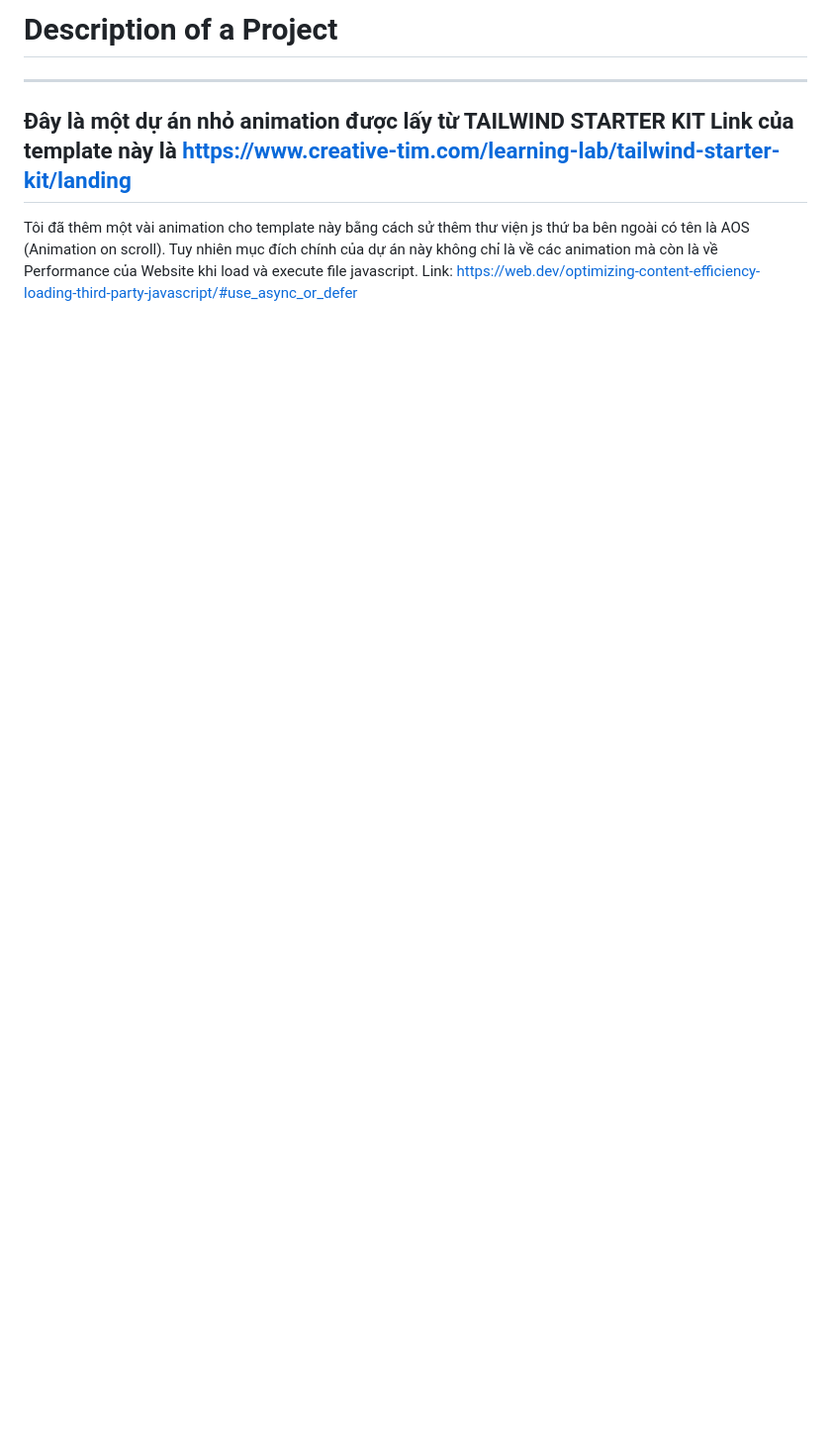
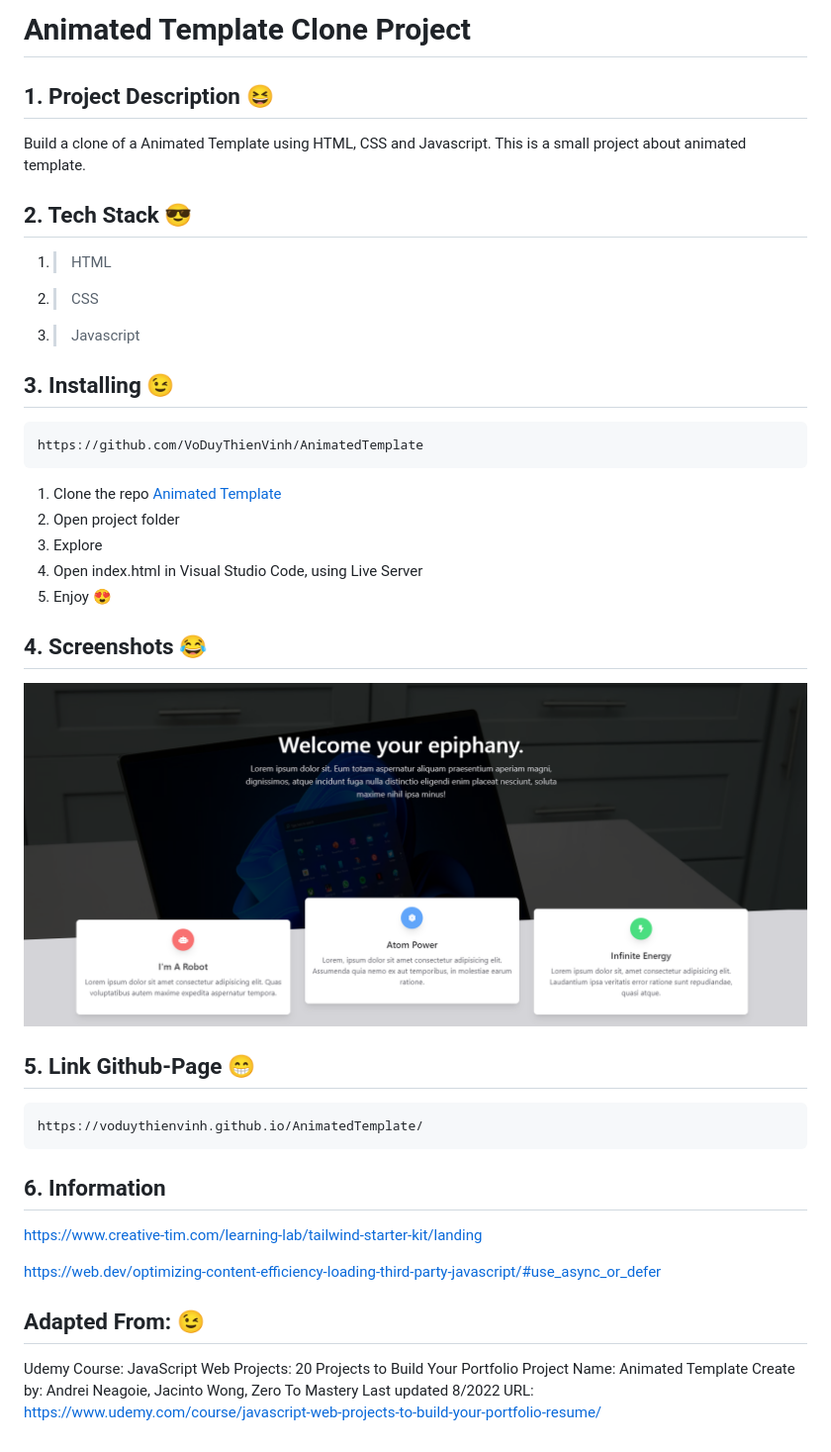
Before and after one commit to VoDuyThienVinh/AnimatedTemplate, a Markdown page: README.md, the part around the change. Shown: that part at 99% size. GitHub-like rendering; pictures changed too: images/animatedTemplate.png (added); blank space fills up the shorter version.

Commit message:
Update project

````diff
--- a/README.md
+++ b/README.md
@@ -1,9 +1,48 @@
-# Description of a Project
-***
-Đây là một dự án nhỏ animation được lấy từ TAILWIND STARTER KIT
-Link của template này là https://www.creative-tim.com/learning-lab/tailwind-starter-kit/landing
----
+# Animated Template Clone Project
 
-Tôi đã thêm một vài animation cho template này bằng cách sử thêm thư viện js thứ ba bên ngoài có tên là AOS (Animation on scroll).
-Tuy nhiên mục đích chính của dự án này không chỉ là về các animation mà còn là về Performance của Website khi load và execute file javascript.
-Link: https://web.dev/optimizing-content-efficiency-loading-third-party-javascript/#use_async_or_defer
+## 1. Project Description 😆
+
+Build a clone of a Animated Template using HTML, CSS and Javascript.
+This is a small project about animated template.
+
+## 2. Tech Stack 😎
+
+1. >HTML
+2. >CSS
+3. >Javascript
+
+## 3. Installing 😉
+
+```link
+https://github.com/VoDuyThienVinh/AnimatedTemplate
+```
+
+1. Clone the repo [Animated Template](https://github.com/VoDuyThienVinh/AnimatedTemplate)
+2. Open project folder
+3. Explore
+4. Open index.html in Visual Studio Code, using Live Server
+5. Enjoy 😍
+
+## 4. Screenshots 😂
+
+![Image description](images/animatedTemplate.png)
+
+## 5. Link Github-Page 😁
+
+```link
+https://voduythienvinh.github.io/AnimatedTemplate/
+```
+
+## 6. Information
+
+<https://www.creative-tim.com/learning-lab/tailwind-starter-kit/landing>
+
+<https://web.dev/optimizing-content-efficiency-loading-third-party-javascript/#use_async_or_defer>
+
+## Adapted From: 😉
+
+Udemy Course: JavaScript Web Projects: 20 Projects to Build Your Portfolio
+Project Name: Animated Template
+Create by: Andrei Neagoie, Jacinto Wong, Zero To Mastery
+Last updated 8/2022
+URL: <https://www.udemy.com/course/javascript-web-projects-to-build-your-portfolio-resume/>
````
Also changed, not shown: 1 other file.
